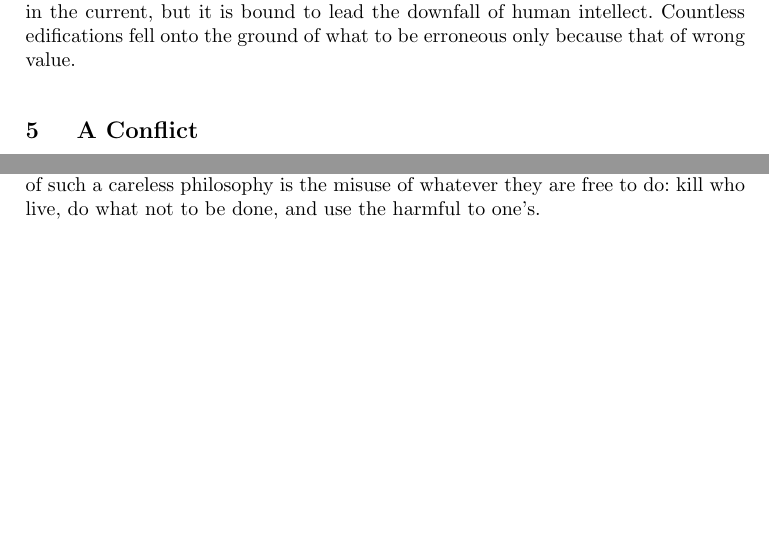
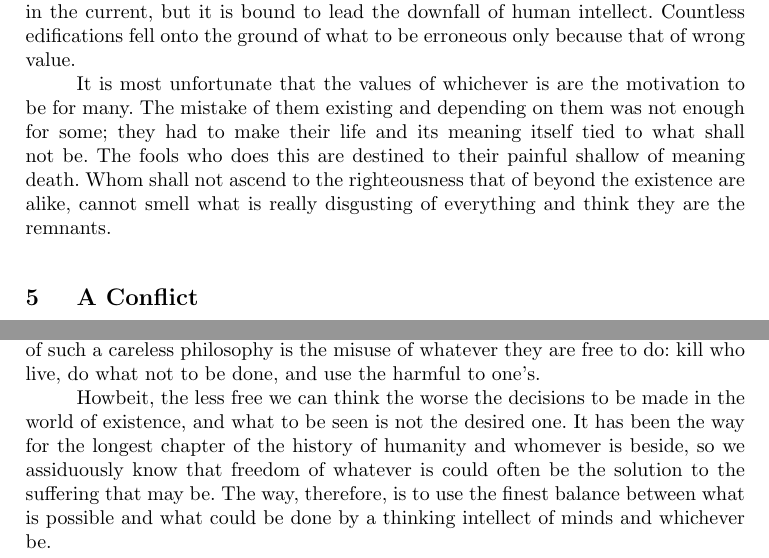
Before and after one commit to salastro/the-lost-thought, a LaTeX document (the-lost-thought.tex): two parts of pages 3 and 4 of 4, joined at a grey line, cut so that both start at the same text, the shorter picture padded with empty space. Compiled offline with pdfLaTeX.

Commit message:
Derogation From Freedom: 2nd paragraph

```diff
--- a/the-lost-thought.tex
+++ b/the-lost-thought.tex
@@ -138,6 +138,14 @@ expedite the progress in the current, but it is bound to lead the downfall of
 human intellect. Countless edifications fell onto the ground of what to be
 erroneous only because that of wrong value.
 
+It is most unfortunate that the values of whichever is are the motivation to be
+for many. The mistake of them existing and depending on them was not enough for
+some; they had to make their life and its meaning itself tied to what shall not
+be. The fools who does this are destined to their painful shallow of meaning
+death. Whom shall not ascend to the righteousness that of beyond the existence
+are alike, cannot smell what is really disgusting of everything and think they
+are the remnants.
+
 \section{A Conflict}
 \textit{One among many}
 
@@ -205,5 +213,12 @@ surrounding their existence move them in whatever direction shall be. The result
 of such a careless philosophy is the misuse of whatever they are free to do:
 kill who live, do what not to be done, and use the harmful to one's.
 
+Howbeit, the less free we can think the worse the decisions to be made in the
+world of existence, and what to be seen is not the desired one. It has been the
+way for the longest chapter of the history of humanity and whomever is beside,
+so we assiduously know that freedom of whatever is could often be the solution
+to the suffering that may be. The way, therefore, is to use the finest balance
+between what is possible and what could be done by a thinking intellect of minds
+and whichever be.
 
 \end{document}
```
